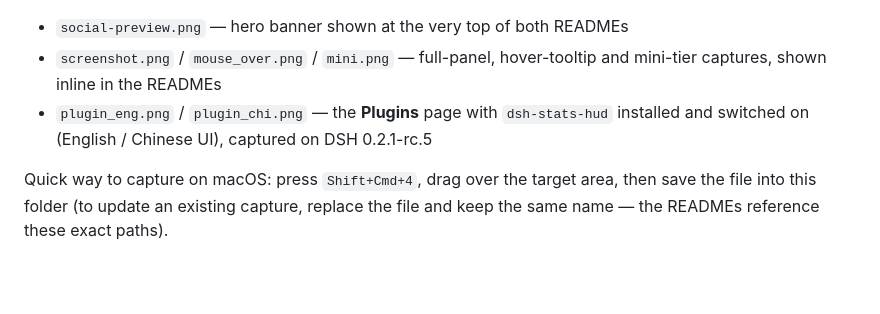
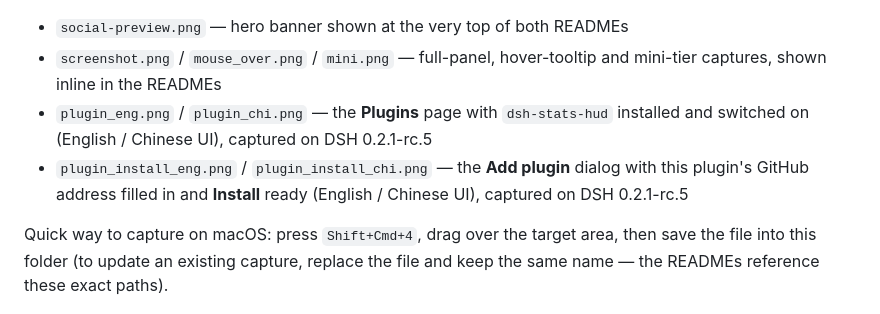
Before and after one commit to lauytgary/dsh_hud_plugin, a Markdown page: docs/README.md, the part around the change. Rendered like a GitHub page; blank space fills up the shorter version.

```diff
--- a/docs/README.md
+++ b/docs/README.md
@@ -9,6 +9,9 @@ Chinese and the default page, and `README-EN.md`, English):
 - `plugin_eng.png` / `plugin_chi.png` — the **Plugins** page with
   `dsh-stats-hud` installed and switched on (English / Chinese UI), captured on
   DSH 0.2.1-rc.5
+- `plugin_install_eng.png` / `plugin_install_chi.png` — the **Add plugin**
+  dialog with this plugin's GitHub address filled in and **Install** ready
+  (English / Chinese UI), captured on DSH 0.2.1-rc.5
 
 Quick way to capture on macOS: press `Shift+Cmd+4`, drag over the target area,
 then save the file into this folder (to update an existing capture, replace the
```
Also changed, not shown: README-EN.md (+9 -5 lines), README.md (+9 -5 lines), docs/plugin_install_chi.png (added), docs/plugin_install_eng.png (added).
